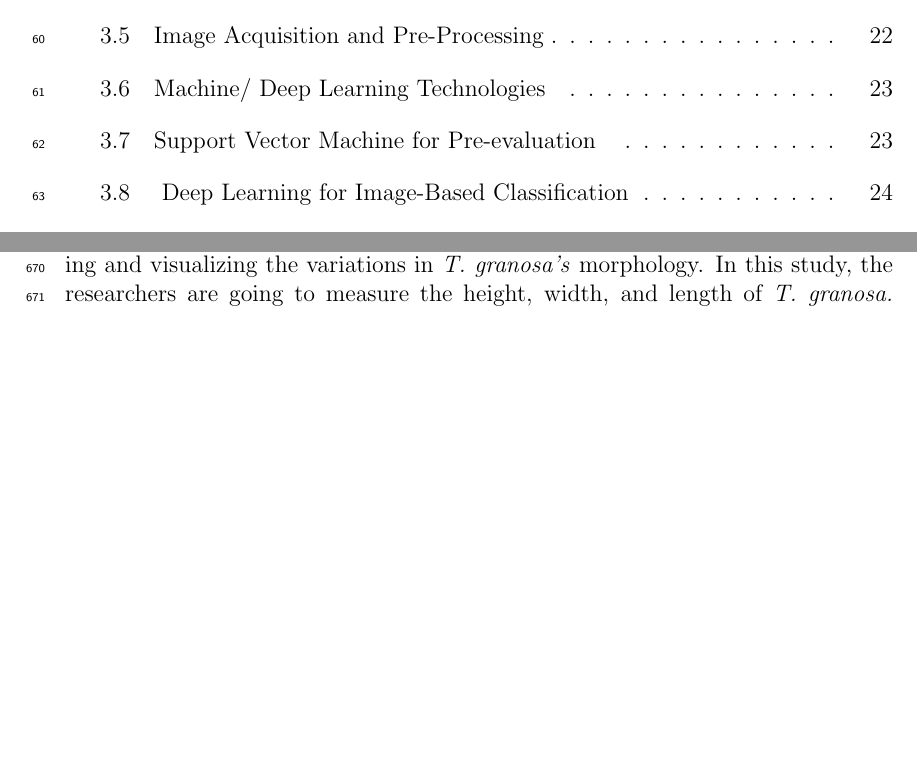
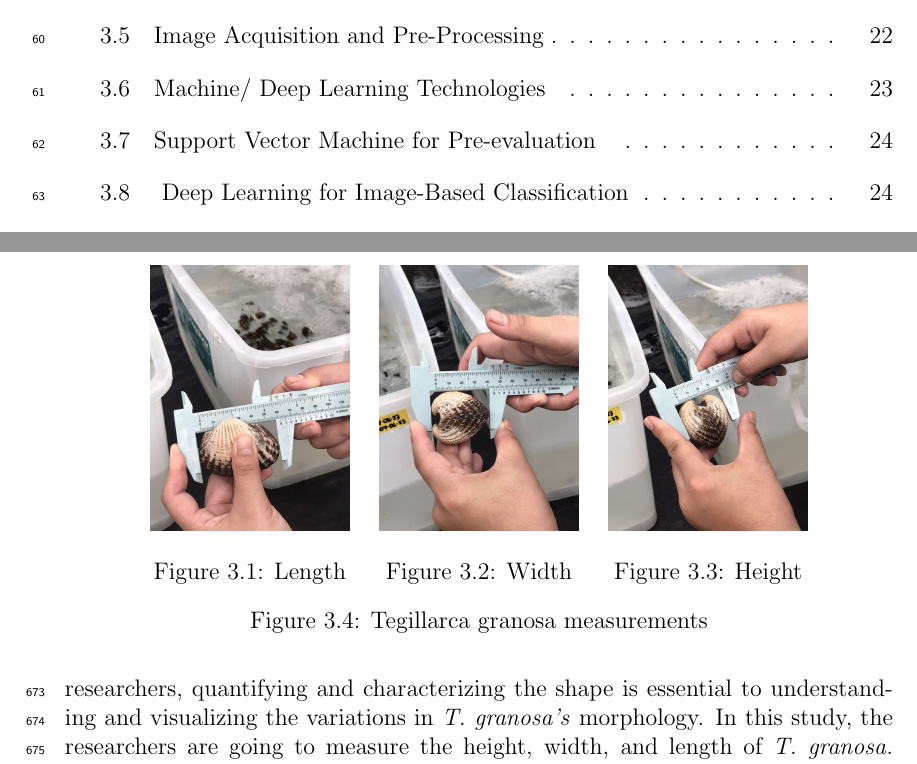
Before and after one commit to Geez-l/litoX, a LaTeX thesis (SP_Proposal_Defense_template/main.tex, which reads SP_Proposal_Defense_template/chapter_3.tex): two parts of pages 4 and 28 of 37 before the commit and two parts of pages 4 and 28 of 38 after it, joined at a grey line, cut so that both start at the same text, the shorter picture padded with empty space. Compiled offline with pdfLaTeX.

Commit message:
images for morphology

```diff
--- a/SP_Proposal_Defense_template/chapter_3.tex
+++ b/SP_Proposal_Defense_template/chapter_3.tex
@@ -23,20 +15,35 @@ Morphology refers to the biological form and represents one of the most visually
 In this study, the researchers are going to measure the height, width, and length of \textit{T. granosa.} The dimensions will be recorded using a Vernier caliper to the nearest 0.01 mm. The length of the \textit{T. granosa} refers to the measurement from the anterior to the posterior of the shell, the width will be measured through the shell’s widest point from the left to the right valve and lastly, the height will be measured from the base of the shell to the shell’s apex. The height of the gap between the valves near the hinge will also be measured. The authors Reyment and Kennedy (1998), indicated that the use of counts of the shell ribs as supplementary information increases identification accuracy. Thus, the researchers will also take into account the difference in the rib count of the male and female \textit{T. granosa} and the ratio will be calculated since the sizes of the blood clams may vary.
 Sex ratio, size frequency distribution, and relative growth rates were used to investigate sexual dimorphism.
 
+\begin{figure}
+	\centering
+	\begin{minipage}[b]{0.24\textwidth}
+		\centering
+		\includegraphics[width=\linewidth]{length}
+		\caption{Length}
+	\end{minipage}\hspace{0.4cm}
+	\begin{minipage}[b]{0.24\textwidth}
+		\includegraphics[width=\linewidth]{width}
+		\caption{Width}
+	\end{minipage}\hspace{0.4cm}
+	\begin{minipage}[b]{0.24\textwidth}
+		\includegraphics[width=\linewidth]{height}
+		\caption{Height}
+	\end{minipage}
+	\caption{Tegillarca granosa measurements}\label{fig:tegillarca}
+\end{figure}
+
 \section{Image Acquisition and Pre-Processing}
 In this study, there would be three major phases for the image processing to be employed namely (1) color thresholding, (2) segmentation, and (3) image hole filling and dilating. The researchers constructed a controlled environment for capturing the samples utilizing a box-like structure of (?) meters with a green background surface. This setup was designed to maintain uniform captures of the images, and a consistent measurement between the sample and the camera, fixing the camera at 50 cm above the \textit{T. granosa}. Placing a ring light to the left of the box, and using a camera with flash to ensure the image quality, eliminate shadows and clarity of the sample during the image acquisition process.
 For color thresholding, the researchers utilized the red, green, blue (RGB), hue saturation value (HSV), luminance, blue chromaticity, red chromaticity (YCbCr), and (Luminance, a, b)** (CIElab) images obtained from the smartphone considering their wide availability across various stages in the bivalve industry using the MATLAB Colour Thresholding Toolbox in determining which among the four-color spectra may generate the cleanest version of the training images with absence of any blobs (Jayasundara et al., 2023). Google Pixel 3 XL will be utilized with the following specifications: 2960 x 1440 for the resolution, 4,032 x 3,024 pixels (12.2 MP) for the dimensions, f/1.8 for the fstop, 28mm (wide), ½.55”, 1.4µm, dual pixel PDAF, OIS. [insert reference]
 After thresholding, the lazy snapping technique will be implemented by manually drawing the background and the foreground lines that represent the black pixels and the bivalve pixels. The lazy snapping algorithm will be configured using the 20 000 superpixels which can divide the \textit{T. granosa’s} images into 20, 000 irregularly shaped geometric pixels that will be based on the CIElab gradients through K-means clustering with K = 3. For the last step, the researchers will perform image hole filling and dilating to ensure that no blobs are remaining that can contribute to noise which can affect the correctness of the extracted feature by taking into consideration the 200-pixel blobs that are disconnected from the largest object in its binary form. This will result in black pixels made by binary filling and dilating to remove the blobs.  [reference]
 Image processing will be performed on the MATLAB [version[-] installed on the [laptop] with specs. The images will be saved based on how it was stated on the collection of the image dataset.
 To ensure consistent comparisons for the analysis, the images were captured in different angles including dorsal, ventral, lateral, and anterior and posterior taken in uniform angles to provide visual coverage of the \textit{T. granosa} sample.
-
 \section{Machine/ Deep Learning Technologies}
 This section of the paper will discuss the technologies to be used in training, and testing the model as well as associated techniques and algorithms.  Since obtaining the induced samples was done per batch, the researchers will conduct an initial run with a support vector machine before delving into more complex methods such as deep learning models.
-
 \section{Support Vector Machine for Pre-evaluation }
 The shape of recording structures was first analyzed by collecting measurements of linear distances and applying multivariate statistical methods to these data (traditional linear measurement method) (Rohlf and Marcus, 1993). Geometric morphometric (GM) methods are an alternative way of analyzing and quantifying shape, which in theory retains more detail about the geometry of the structure than could be obtained from linear measurements (Adams et al., 2004). Machine learning techniques such as decision tree classification, support vector machines (SVMs), and artificial neural networks (ANNs) have been applied to the analysis of bivalve shell geometry and morphology to classify shells based on morphological features, including shell shape, size, and texture, among others (Kiel, 2021). The results of these studies have shown that machine learning algorithms can accurately classify bivalve shells and provide insights into the relationships between shell morphology and various environmental factors.
 Following this, the researchers are going to conduct a pre-evaluation of the linear measurements for 100 samples of \textit{T. granosa} using a Support Vector Machine in order to quantify whether the linear measurements can be a determining factor in determining the sex of the samples before proceeding to more complex methods.
-
 \section{ Deep Learning for Image-Based Classification}
 After collecting a sufficient number of images and identifying initial patterns, convolutional neural networks (CNNs) will be used. CNNs, models like VGGNet, ResNet, and Inception have been effectively applied in phenotype classification (Kim et al., 2024). In this study, the deep learning model will be specifically adapted for the sex identification of \textit{T. granosa} based on shell images. CNNs will analyze the images and learn important details about their shapes that can help identify whether they are male or female.
 Unlike the approach of using three models taken by Kim et al. (2024), the researchers will focus on just one model that has shown the best performance in their study which is SqueezeNet. SqueezeNet is particularly advantageous because it reduces the number of parameters and amount of memory required to store the model without sacrificing accuracy (Koonce, 2021; Sayed et al., 2021). Its ability to achieve high accuracy in classifying shell images makes it a suitable choice for distinguishing between male and female \textit{T. granosa.}
```
Also changed, not shown: SP_Proposal_Defense_template/figures/height.jpg (added), SP_Proposal_Defense_template/figures/length.jpg (added), SP_Proposal_Defense_template/figures/width.jpg (added), SP_Proposal_Defense_template/main.pdf, SP_Proposal_Defense_template/chapter_3.tex (10 more changed lines), 13 other files.
